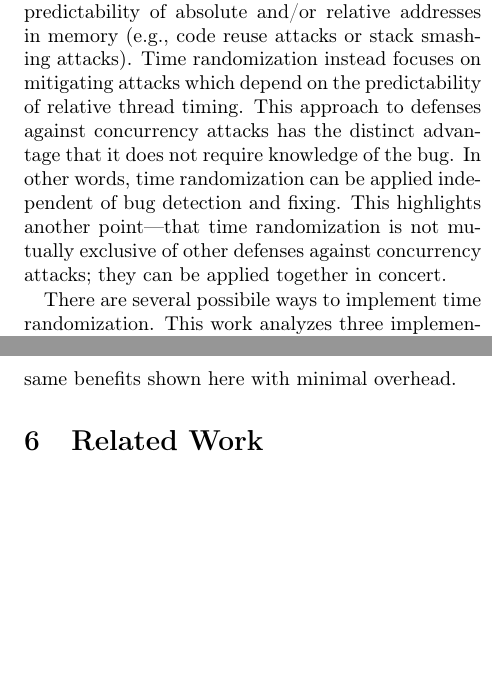
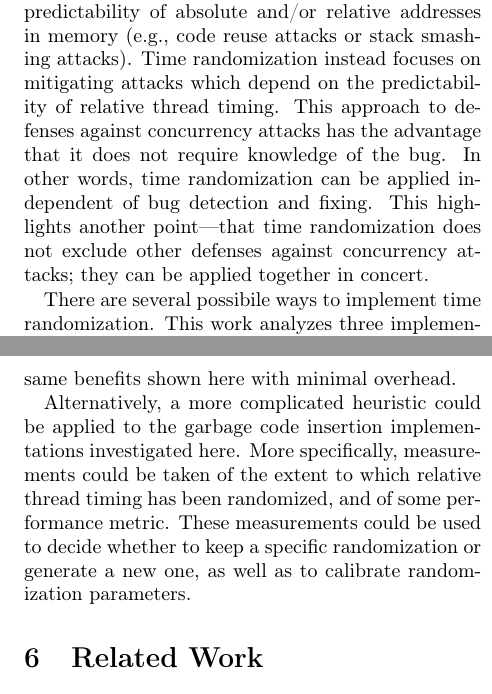
Before and after one commit to columbia-ids/paper-timerandomization, a LaTeX document (report.tex, which reads future.tex, intro.tex): two parts of the columns of pages 2 and 8 of 8, joined at a grey line, cut so that both start at the same text, the shorter picture padded with empty space. Compiled offline with pdfLaTeX; a LaTeX package or settings file that is missing is left out.

Commit message:
future: more detailed heuristics for garbage code insertion

```diff
--- a/future.tex
+++ b/future.tex
@@ -4,3 +4,7 @@ While overheads on effective randomizations were unacceptably high using the NOP
 Part of the effect of time randomization via NOP injection is to modify thread interleavings by signaling with NOPs to the scheduler that another thread can be scheduled.
 The randomization between and among threads achieved here with NOP injection could conceivably be achieved directly in the scheduler via random synchronization schedules.
 By modifying the scheduler directly, it may be possible to obtain the same benefits shown here with minimal overhead.
+
+Alternatively, a more complicated heuristic could be applied to the garbage code insertion implementations investigated here.
+More specifically, measurements could be taken of the extent to which relative thread timing has been randomized, and of some performance metric.
+These measurements could be used to decide whether to keep a specific randomization or generate a new one, as well as to calibrate randomization parameters.
--- a/intro.tex
+++ b/intro.tex
@@ -20,9 +20,9 @@ Concurrency vulnerabilities subject a homogenous world of software to the same d
 Focusing on the applicability of diversity-based defenses to concurrency attacks, what we call ``time randomization'' is the randomization of synchronization schedules and thread interleavings, as well as the relative timing between and among threads.
 The majority of diversification strategies systematized by Larsen et al.~\cite{Larsen2014}, like ASLR and instruction reordering, focus on mitigating attacks which depend on the predictability of absolute and/or relative addresses in memory (e.g., code reuse attacks or stack smashing attacks).
 Time randomization instead focuses on mitigating attacks which depend on the predictability of relative thread timing.
-This approach to defenses against concurrency attacks has the distinct advantage that it does not require knowledge of the bug.
+This approach to defenses against concurrency attacks has the advantage that it does not require knowledge of the bug.
 In other words, time randomization can be applied independent of bug detection and fixing.
-This highlights another point---that time randomization is not mutually exclusive of other defenses against concurrency attacks; they can be applied together in concert.
+This highlights another point---that time randomization does not exclude other defenses against concurrency attacks; they can be applied together in concert.
 
 There are several possibile ways to implement time randomization.
 This work analyzes three implementations which can be considered automated software diversity via function-level garbage code insertion.
```
Also changed, not shown: experiment.tex (+3 -3 lines), time-randomization.tex (+3 -1 lines).
